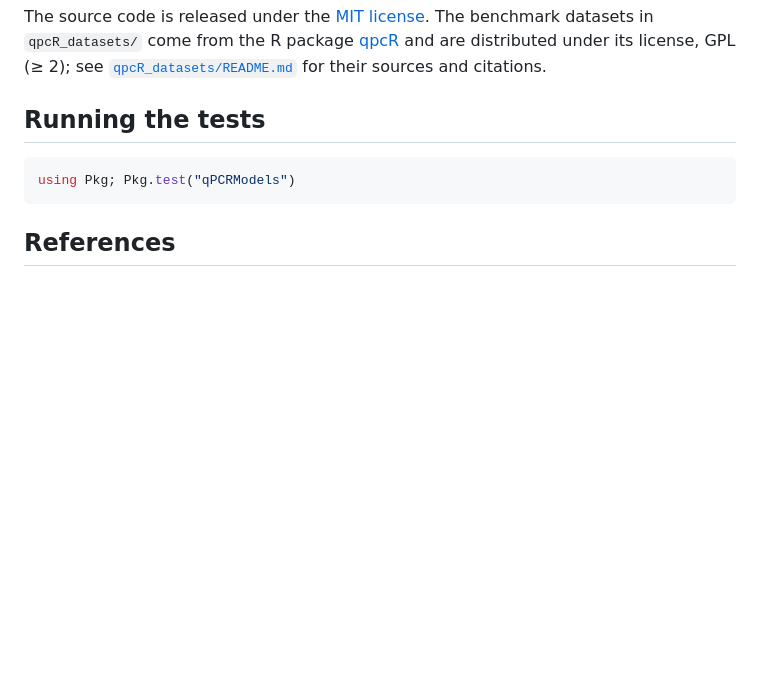
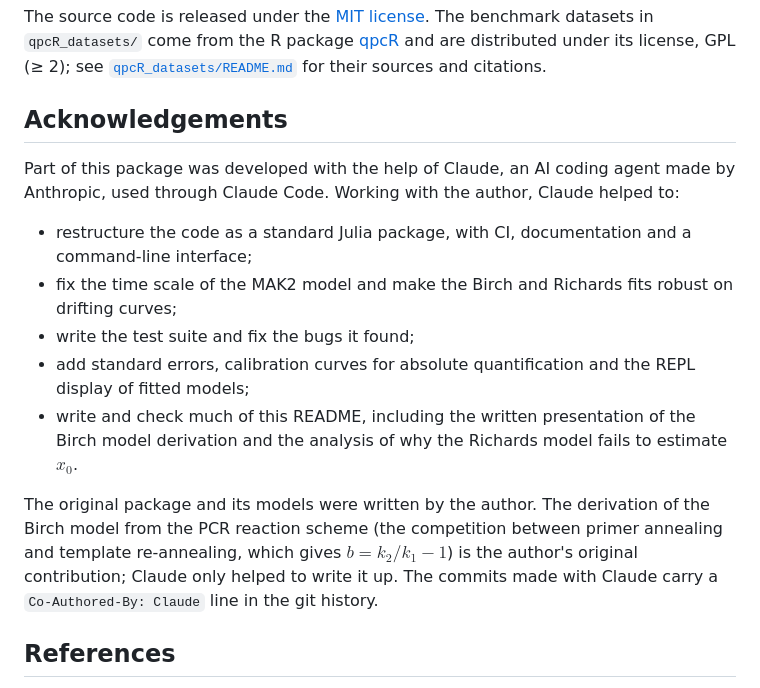
Before and after one commit to gschivre/qPCRModels.jl, a Markdown page: README.md, the part around the change. Rendered like a GitHub page; blank space fills up the shorter version.

Commit message:
Replace the test instructions in the README with AI acknowledgements
The README is for end users, so drop the "Running the tests" section.
Add an Acknowledgements section that describes how Claude helped shape
the package, and credits the derivation of the Birch model from the PCR
reaction scheme to the author.

Co-Authored-By: Claude Opus 5.5 <noreply@anthropic.com>

````diff
--- a/README.md
+++ b/README.md
@@ -295,11 +295,17 @@ qPCRModels.jl/
 
 The source code is released under the [MIT license](LICENSE). The benchmark datasets in `qpcR_datasets/` come from the R package [qpcR](https://cran.r-project.org/package=qpcR) and are distributed under its license, GPL (≥ 2); see [`qpcR_datasets/README.md`](qpcR_datasets/README.md) for their sources and citations.
 
-## Running the tests
+## Acknowledgements
 
-```julia
-using Pkg; Pkg.test("qPCRModels")
-```
+Part of this package was developed with the help of Claude, an AI coding agent made by Anthropic, used through Claude Code. Working with the author, Claude helped to:
+
+* restructure the code as a standard Julia package, with CI, documentation and a command-line interface;
+* fix the time scale of the MAK2 model and make the Birch and Richards fits robust on drifting curves;
+* write the test suite and fix the bugs it found;
+* add standard errors, calibration curves for absolute quantification and the REPL display of fitted models;
+* write and check much of this README, including the written presentation of the Birch model derivation and the analysis of why the Richards model fails to estimate $x_0$.
+
+The original package and its models were written by the author. The derivation of the Birch model from the PCR reaction scheme (the competition between primer annealing and template re-annealing, which gives $b = k_2/k_1 - 1$) is the author's original contribution; Claude only helped to write it up. The commits made with Claude carry a `Co-Authored-By: Claude` line in the git history.
 
 ## References
 
````
